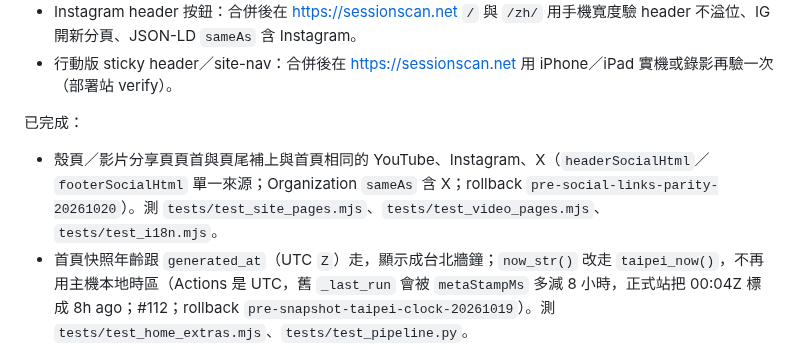
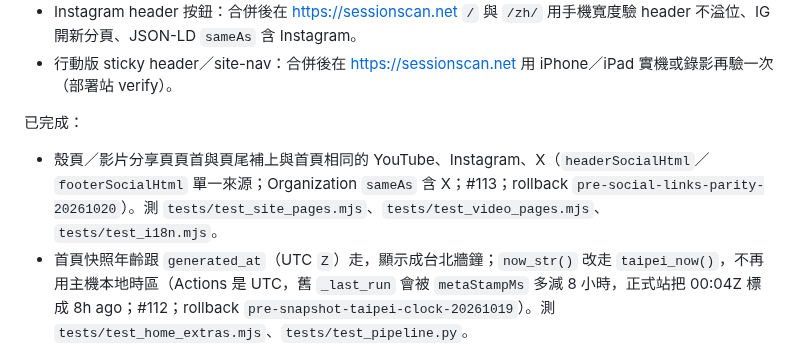
Before and after one commit to bigdaddy109/Sessionscan, a Markdown page: fix_plan.md, the part around the change. Rendered like a GitHub page.

Commit message:
Note PR #113 on the social-link parity fix.
Co-authored-by: jeffreywu0329 <jeffreywu0329@gmail.com>

```diff
--- a/fix_plan.md
+++ b/fix_plan.md
@@ -16,7 +16,7 @@
 - 行動版 sticky header／site-nav：合併後在 https://sessionscan.net 用 iPhone／iPad 實機或錄影再驗一次（部署站 verify）。
 
 已完成：
-- 殼頁／影片分享頁頁首與頁尾補上與首頁相同的 YouTube、Instagram、X（`headerSocialHtml`／`footerSocialHtml` 單一來源；Organization `sameAs` 含 X；rollback `pre-social-links-parity-20261020`）。測 `tests/test_site_pages.mjs`、`tests/test_video_pages.mjs`、`tests/test_i18n.mjs`。
+- 殼頁／影片分享頁頁首與頁尾補上與首頁相同的 YouTube、Instagram、X（`headerSocialHtml`／`footerSocialHtml` 單一來源；Organization `sameAs` 含 X；#113；rollback `pre-social-links-parity-20261020`）。測 `tests/test_site_pages.mjs`、`tests/test_video_pages.mjs`、`tests/test_i18n.mjs`。
 - 首頁快照年齡跟 `generated_at`（UTC `Z`）走，顯示成台北牆鐘；`now_str()` 改走 `taipei_now()`，不再用主機本地時區（Actions 是 UTC，舊 `_last_run` 會被 `metaStampMs` 多減 8 小時，正式站把 00:04Z 標成 8h ago；#112；rollback `pre-snapshot-taipei-clock-20261019`）。測 `tests/test_home_extras.mjs`、`tests/test_pipeline.py`。
 - GTA 6 官方預告海報改 `maxresdefault`（1280×720；`hqdefault` 只當 `data-poster-fallback`；#111；核准後 merge `84ac42d`；rollback `pre-gta6-trailer-maxres-20261016`）。不載 iframe。測 `tests/test_gta6_page.mjs`。
 - Fast Worker Logs 留在 `wrangler.toml`（`[observability] enabled = true`、`[observability.logs] invocation_logs = true`；#110；rollback `pre-dispatch-observability-20261015`；核准：研發程式 「可以合 #110」；merge `4dc05a0`）。合後未重部署。測 `tests/test_dispatch_fast_scrape_worker.mjs`。
```
